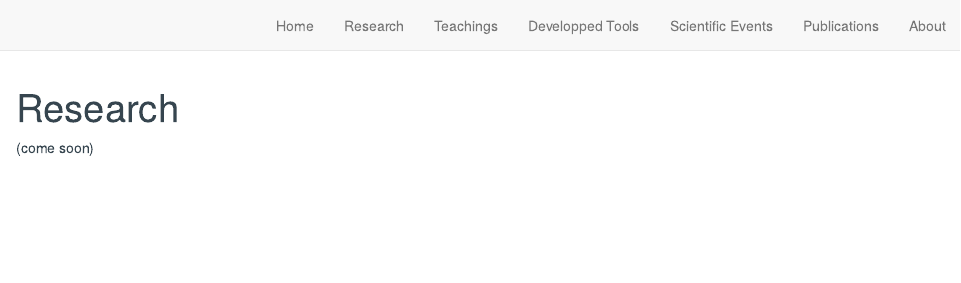
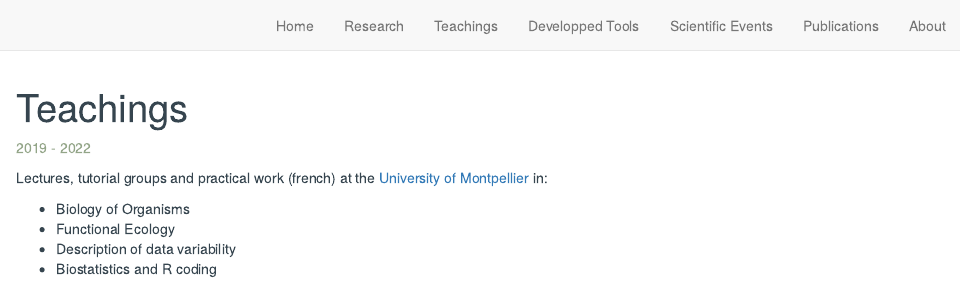
Before and after one commit to CmlMagneville/distill_website, an R Markdown document (Teachings.Rmd): the page in a window 1100 px wide, from its top. Rendered offline with R 4.5, knitr and Pandoc, with nearby package versions; drawn as R Markdown's standard HTML page in place of the format the file asks for.

Commit message:
:green_heart: Try to add Teachings

```diff
--- a/Teachings.Rmd
+++ b/Teachings.Rmd
@@ -1,5 +1,5 @@
 ---
-title: "Research"
+title: "Teachings"
 site: distill::distill_website
 ---
 
@@ -10,4 +10,12 @@ color: #36454F}
 </style>
 
 
-(come soon)
+<span style="color: #93A588;">2019 - 2022</span>
+
+Lectures, tutorial groups and practical work (french) at the
+[University of Montpellier](https://www.umontpellier.fr/en/) in:
+
+- Biology of Organisms
+- Functional Ecology
+- Description of data variability
+- Biostatistics and R coding
```
Also changed, not shown: index.Rmd (+1 -1 lines), docs/search.json, 2 other files.
